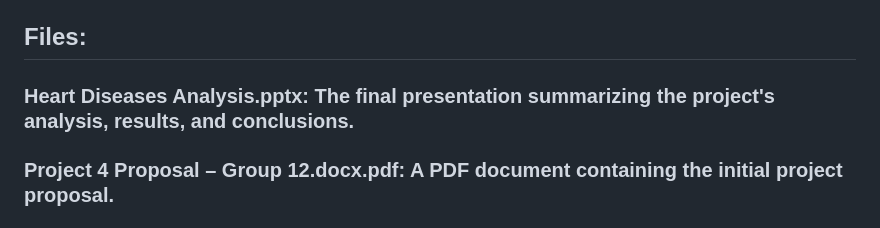
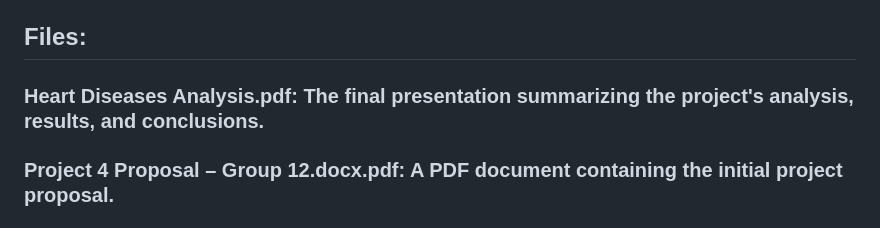
Before and after one commit to Isbelis/Heart-Attack-Challenge, a Markdown page: README.md, the part around the change. Drawn GitHub-style.

```diff
--- a/README.md
+++ b/README.md
@@ -65,7 +65,7 @@ Contains the original datasets `heart_2020_cleaned.csv` and `heart_attack_2022_l
 
 ## Files:
 
-### Heart Diseases Analysis.pptx: The final presentation summarizing the project's analysis, results, and conclusions.
+### Heart Diseases Analysis.pdf: The final presentation summarizing the project's analysis, results, and conclusions.
 ### Project 4 Proposal – Group 12.docx.pdf: A PDF document containing the initial project proposal.
 ### Write-up-project-4-group-12.pdf: The final report on the project, detailing methods, analysis, and findings.
 
```
